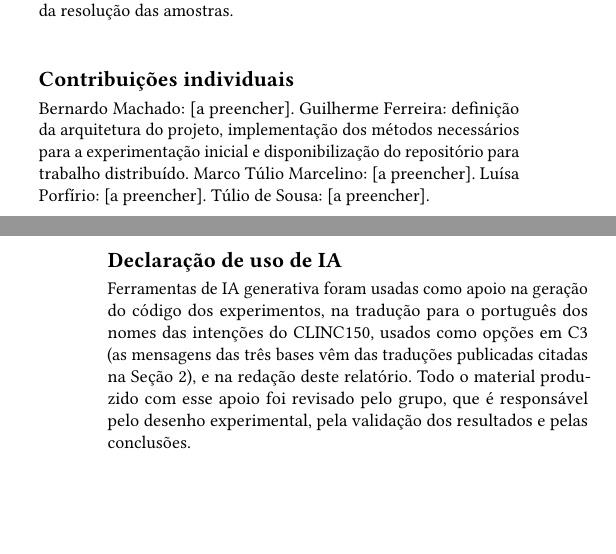
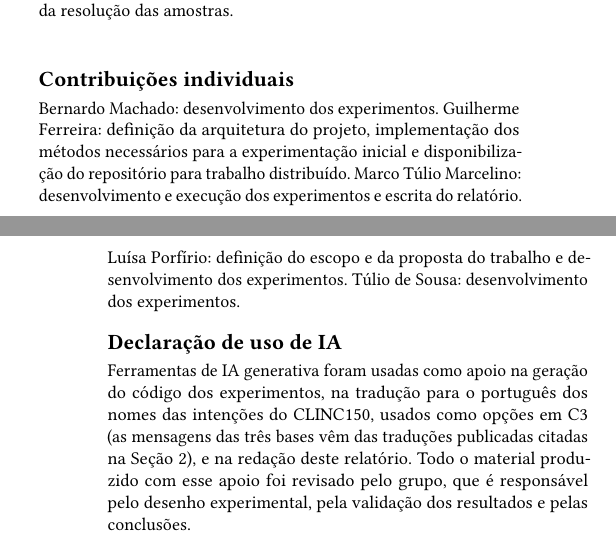
Before and after one commit to guiinow/Jev-LLM-callibration, a LaTeX paper (relatorio/main.tex): two parts of the columns of pages 2 and 3 of 3, joined at a grey line, cut so that both start at the same text, the shorter picture padded with empty space. Compiled offline with pdfLaTeX.

Commit message:
Report: fill individual contributions

```diff
--- a/relatorio/main.tex
+++ b/relatorio/main.tex
@@ -106,7 +106,7 @@ A solução mais comum hoje é um LLM generativo: o prompt lista as opções e p
 
 \section*{Contribuições individuais}
 % [A PREENCHER PELO GRUPO — não inferido pelo assistente]
-Bernardo Machado: [a preencher]. Guilherme Ferreira: definição da arquitetura do projeto, implementação dos métodos necessários para a experimentação inicial e disponibilização do repositório para trabalho distribuído. Marco Túlio Marcelino: [a preencher]. Luísa Porfírio: [a preencher]. Túlio de Sousa: [a preencher].
+Bernardo Machado: desenvolvimento dos experimentos. Guilherme Ferreira: definição da arquitetura do projeto, implementação dos métodos necessários para a experimentação inicial e disponibilização do repositório para trabalho distribuído. Marco Túlio Marcelino: desenvolvimento e execução dos experimentos e escrita do relatório. Luísa Porfírio: definição do escopo e da proposta do trabalho e desenvolvimento dos experimentos. Túlio de Sousa: desenvolvimento dos experimentos.
 
 \section*{Declaração de uso de IA}
 Ferramentas de IA generativa foram usadas como apoio na geração do código dos experimentos, na tradução para o português dos nomes das intenções do CLINC150, usados como opções em C3 (as mensagens das três bases vêm das traduções publicadas citadas na Seção~2), e na redação deste relatório. Todo o material produzido com esse apoio foi revisado pelo grupo, que é responsável pelo desenho experimental, pela validação dos resultados e pelas conclusões.
```
